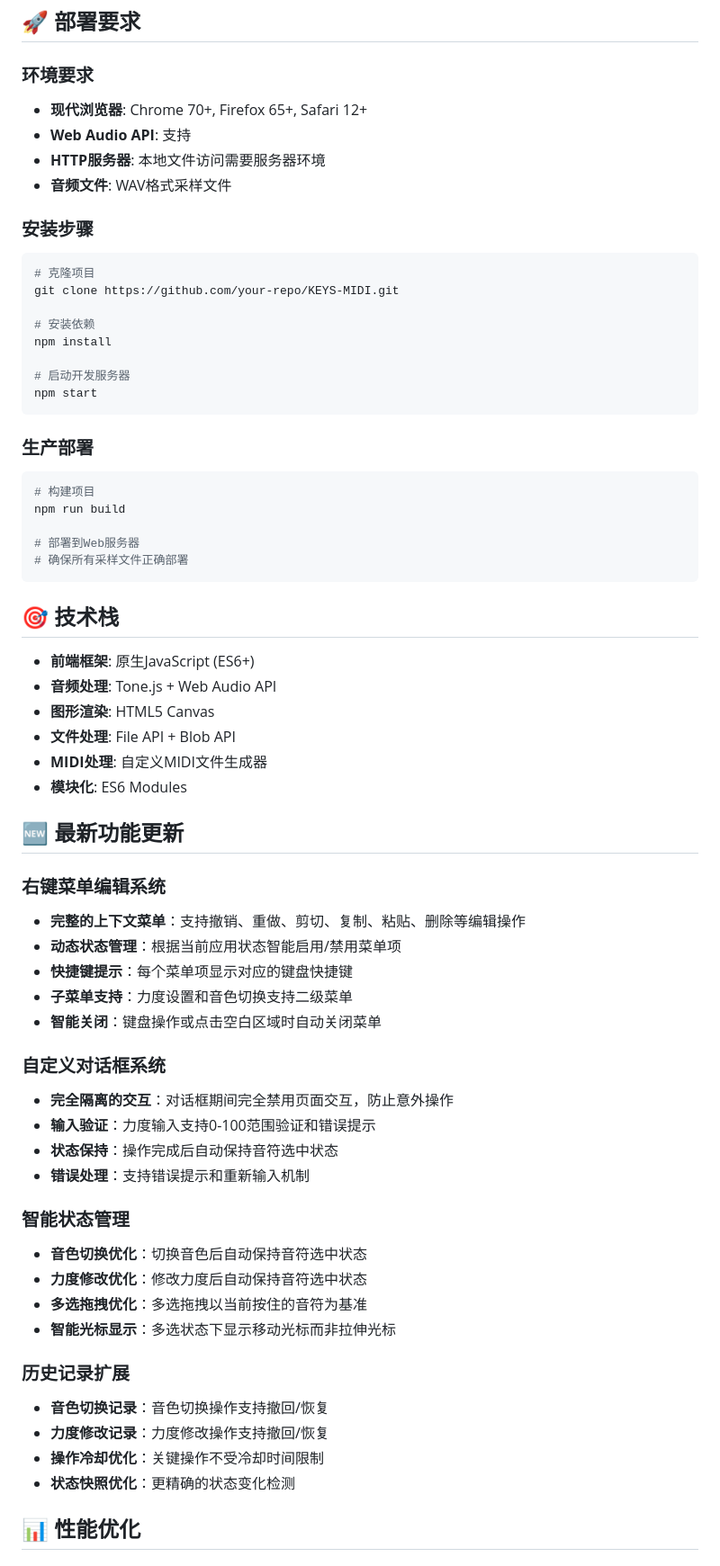
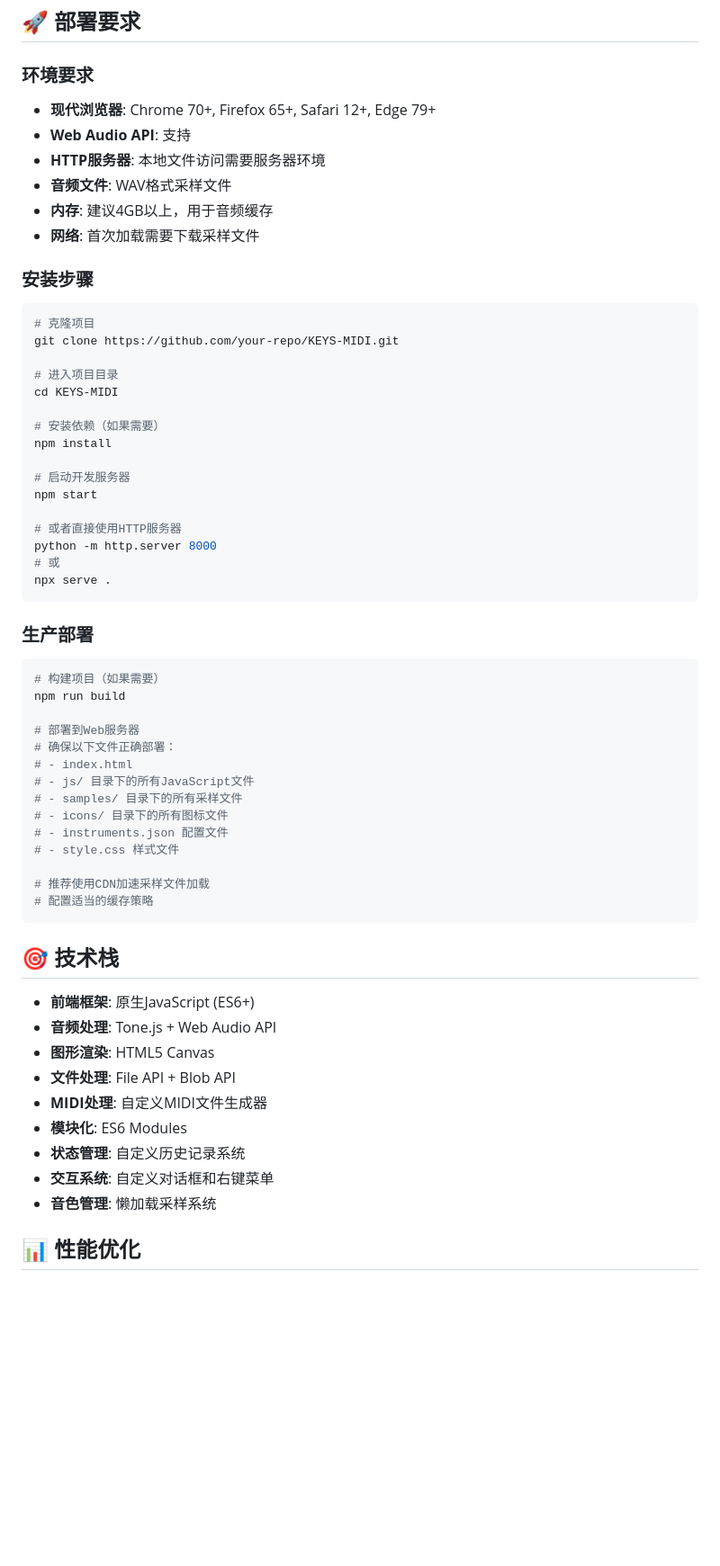
Before and after one commit to herbit2004/KEYS-MIDI, a Markdown page: README.md, the part around one of its changes. Shown at 90% size. Drawn GitHub-style; blank space fills up the shorter version.

````diff
--- a/README.md
+++ b/README.md
@@ -483,30 +470,49 @@ class CustomMidiExporter extends MidiExporter {
 ## 🚀 部署要求
 
 ### 环境要求
-- **现代浏览器**: Chrome 70+, Firefox 65+, Safari 12+
+- **现代浏览器**: Chrome 70+, Firefox 65+, Safari 12+, Edge 79+
 - **Web Audio API**: 支持
 - **HTTP服务器**: 本地文件访问需要服务器环境
 - **音频文件**: WAV格式采样文件
+- **内存**: 建议4GB以上，用于音频缓存
+- **网络**: 首次加载需要下载采样文件
 
 ### 安装步骤
 ```bash
 # 克隆项目
 git clone https://github.com/your-repo/KEYS-MIDI.git
 
-# 安装依赖
+# 进入项目目录
+cd KEYS-MIDI
+
+# 安装依赖（如果需要）
 npm install
 
 # 启动开发服务器
 npm start
+
+# 或者直接使用HTTP服务器
+python -m http.server 8000
+# 或
+npx serve .
 ```
 
 ### 生产部署
 ```bash
-# 构建项目
+# 构建项目（如果需要）
 npm run build
 
 # 部署到Web服务器
-# 确保所有采样文件正确部署
+# 确保以下文件正确部署：
+# - index.html
+# - js/ 目录下的所有JavaScript文件
+# - samples/ 目录下的所有采样文件
+# - icons/ 目录下的所有图标文件
+# - instruments.json 配置文件
+# - style.css 样式文件
+
+# 推荐使用CDN加速采样文件加载
+# 配置适当的缓存策略
 ```
 
 ## 🎯 技术栈
@@ -517,33 +523,11 @@ npm run build
 - **文件处理**: File API + Blob API
 - **MIDI处理**: 自定义MIDI文件生成器
 - **模块化**: ES6 Modules
+- **状态管理**: 自定义历史记录系统
+- **交互系统**: 自定义对话框和右键菜单
+- **音色管理**: 懒加载采样系统
 
-## 🆕 最新功能更新
 
-### 右键菜单编辑系统
-- **完整的上下文菜单**：支持撤销、重做、剪切、复制、粘贴、删除等编辑操作
-- **动态状态管理**：根据当前应用状态智能启用/禁用菜单项
-- **快捷键提示**：每个菜单项显示对应的键盘快捷键
-- **子菜单支持**：力度设置和音色切换支持二级菜单
-- **智能关闭**：键盘操作或点击空白区域时自动关闭菜单
-
-### 自定义对话框系统
-- **完全隔离的交互**：对话框期间完全禁用页面交互，防止意外操作
-- **输入验证**：力度输入支持0-100范围验证和错误提示
-- **状态保持**：操作完成后自动保持音符选中状态
-- **错误处理**：支持错误提示和重新输入机制
-
-### 智能状态管理
-- **音色切换优化**：切换音色后自动保持音符选中状态
-- **力度修改优化**：修改力度后自动保持音符选中状态
-- **多选拖拽优化**：多选拖拽以当前按住的音符为基准
-- **智能光标显示**：多选状态下显示移动光标而非拉伸光标
-
-### 历史记录扩展
-- **音色切换记录**：音色切换操作支持撤回/恢复
-- **力度修改记录**：力度修改操作支持撤回/恢复
-- **操作冷却优化**：关键操作不受冷却时间限制
-- **状态快照优化**：更精确的状态变化检测
 
 ## 📊 性能优化
 
````
Also changed, not shown: other parts of README.md (+48 -88 lines).
